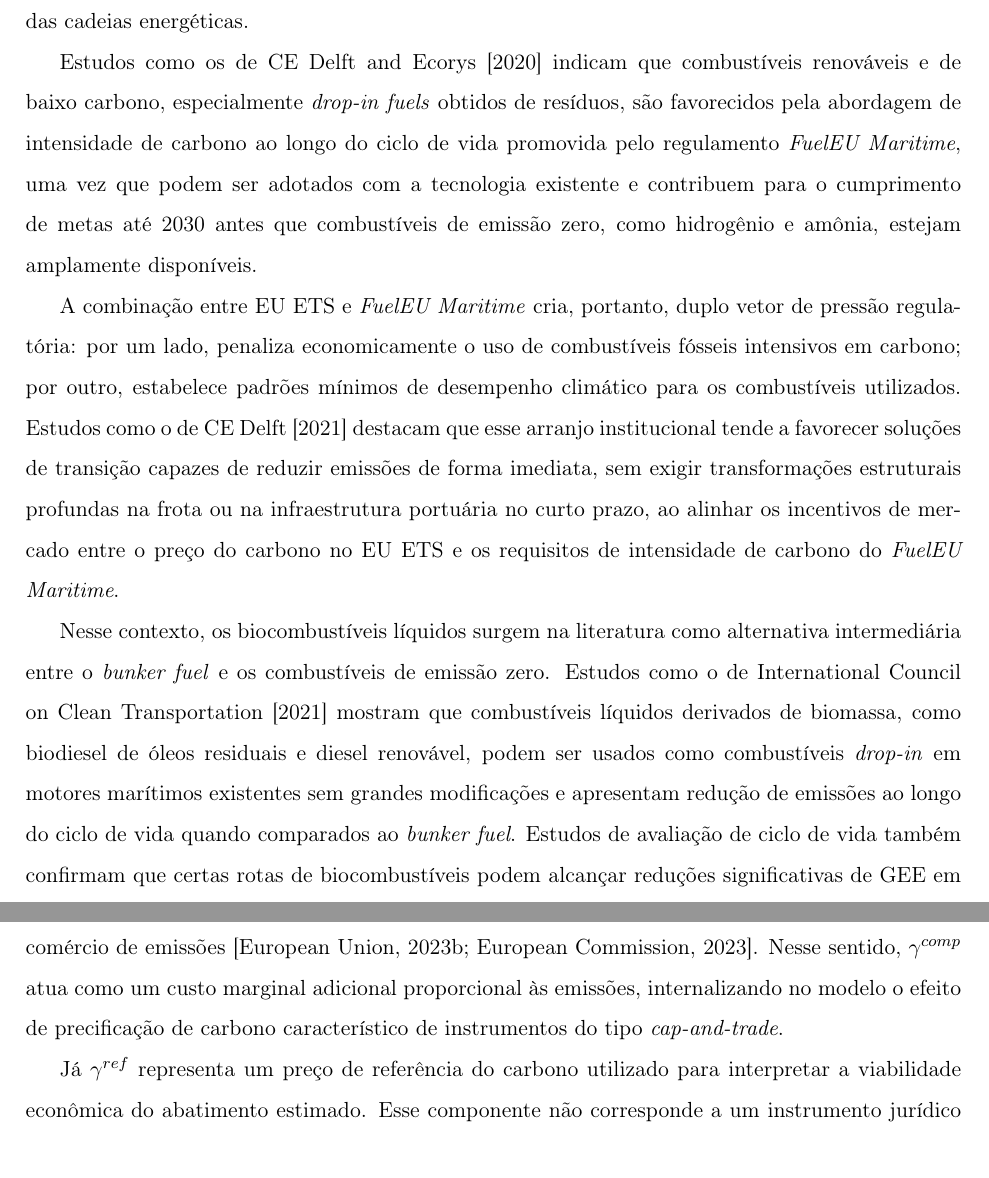
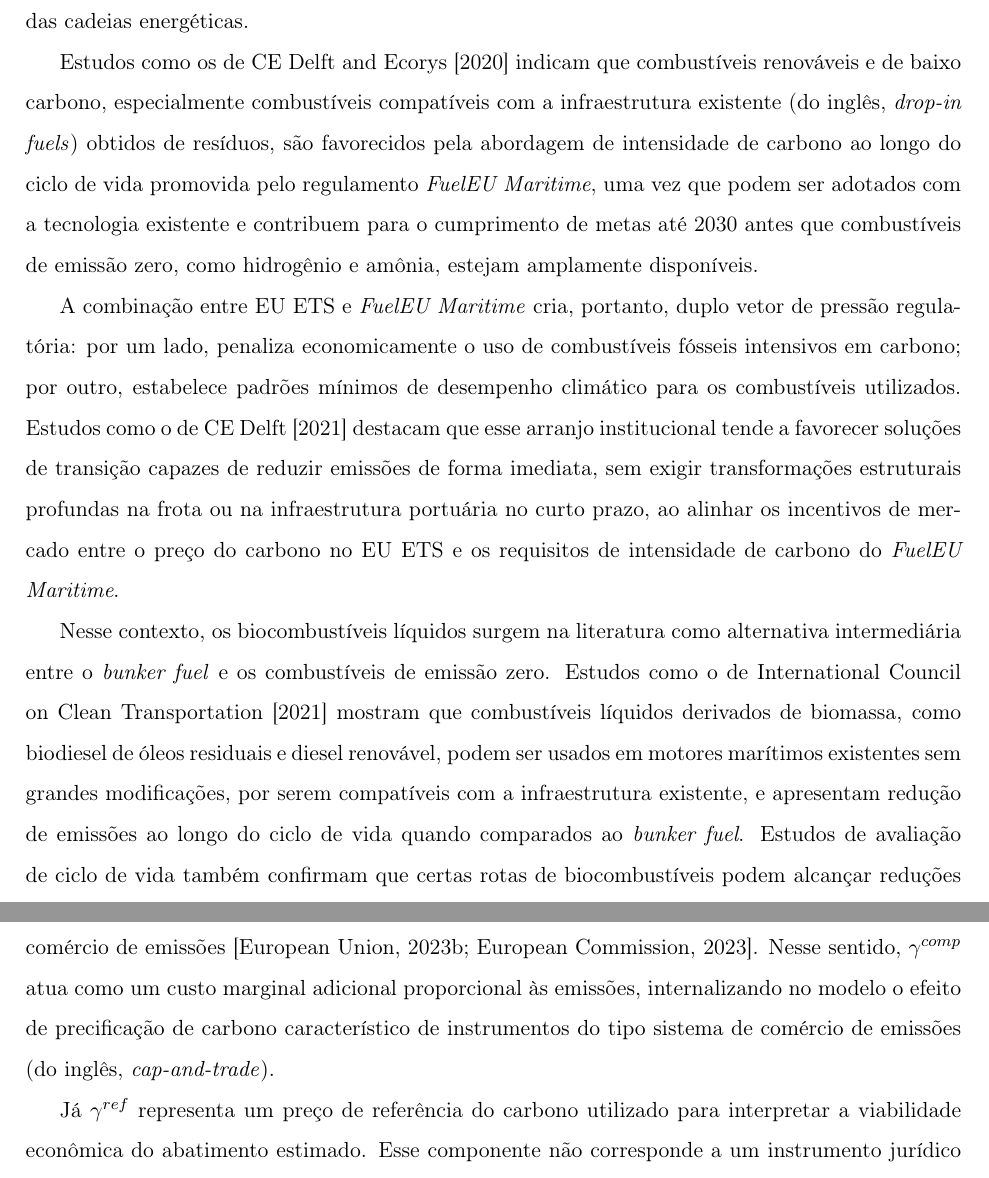
Before and after one commit to cefet-rj-dal/triton, a LaTeX thesis (texto/main.tex, which reads texto/cap2-revisao-literatura.tex, texto/cap3-metodo.tex): two parts of pages 22 and 50 of 83, joined at a grey line, cut so that both start at the same text. Compiled offline with pdfLaTeX.

Commit message:
Traduz anglicismos selecionados no texto

```diff
--- a/texto/cap2-revisao-literatura.tex
+++ b/texto/cap2-revisao-literatura.tex
@@ -41,11 +41,11 @@ A literatura destaca que esse mecanismo cria custo direto associado ao uso de co
 
 De forma complementar, o regulamento \emph{FuelEU Maritime}, em vigor a partir de 2025, estabelece limites progressivamente mais rigorosos para a intensidade de \gls{GEE} da energia utilizada a bordo dos navios que tocam portos da União Europeia. Diferentemente do \gls{EUETS}, que incide sobre emissões absolutas, o \emph{FuelEU Maritime} adota abordagem baseada em ciclo de vida, considerando as emissões \emph{well-to-wake}, ou seja, desde a produção do combustível até sua utilização no navio. Essa distinção é relevante, pois desloca o foco regulatório do controle de emissões locais para a avaliação integrada das cadeias energéticas.
 
-Estudos como os de \citet{ce_delft_assessment_2020} indicam que combustíveis renováveis e de baixo carbono, especialmente \emph{drop-in fuels} obtidos de resíduos, são favorecidos pela abordagem de intensidade de carbono ao longo do ciclo de vida promovida pelo regulamento \emph{FuelEU Maritime}, uma vez que podem ser adotados com a tecnologia existente e contribuem para o cumprimento de metas até 2030 antes que combustíveis de emissão zero, como hidrogênio e amônia, estejam amplamente disponíveis.
+Estudos como os de \citet{ce_delft_assessment_2020} indicam que combustíveis renováveis e de baixo carbono, especialmente combustíveis compatíveis com a infraestrutura existente (do inglês, \emph{drop-in fuels}) obtidos de resíduos, são favorecidos pela abordagem de intensidade de carbono ao longo do ciclo de vida promovida pelo regulamento \emph{FuelEU Maritime}, uma vez que podem ser adotados com a tecnologia existente e contribuem para o cumprimento de metas até 2030 antes que combustíveis de emissão zero, como hidrogênio e amônia, estejam amplamente disponíveis.
 
 A combinação entre \gls{EUETS} e \emph{FuelEU Maritime} cria, portanto, duplo vetor de pressão regulatória: por um lado, penaliza economicamente o uso de combustíveis fósseis intensivos em carbono; por outro, estabelece padrões mínimos de desempenho climático para os combustíveis utilizados. Estudos como o de \citet{ce_delft_fueleu_2021} destacam que esse arranjo institucional tende a favorecer soluções de transição capazes de reduzir emissões de forma imediata, sem exigir transformações estruturais profundas na frota ou na infraestrutura portuária no curto prazo, ao alinhar os incentivos de mercado entre o preço do carbono no \gls{EUETS} e os requisitos de intensidade de carbono do \emph{FuelEU Maritime}.
 
-Nesse contexto, os biocombustíveis líquidos surgem na literatura como alternativa intermediária entre o \emph{bunker fuel} e os combustíveis de emissão zero. Estudos como o de \citet{international_council_on_clean_transportation_potential_2021} mostram que combustíveis líquidos derivados de biomassa, como biodiesel de óleos residuais e diesel renovável, podem ser usados como combustíveis \emph{drop-in} em motores marítimos existentes sem grandes modificações e apresentam redução de emissões ao longo do ciclo de vida quando comparados ao \emph{bunker fuel}. Estudos de avaliação de ciclo de vida também confirmam que certas rotas de biocombustíveis podem alcançar reduções significativas de \gls{GEE} em comparação com combustíveis fósseis, embora não sejam suficientes, por si só, para alcançar a neutralidade de carbono no longo prazo.
+Nesse contexto, os biocombustíveis líquidos surgem na literatura como alternativa intermediária entre o \emph{bunker fuel} e os combustíveis de emissão zero. Estudos como o de \citet{international_council_on_clean_transportation_potential_2021} mostram que combustíveis líquidos derivados de biomassa, como biodiesel de óleos residuais e diesel renovável, podem ser usados em motores marítimos existentes sem grandes modificações, por serem compatíveis com a infraestrutura existente, e apresentam redução de emissões ao longo do ciclo de vida quando comparados ao \emph{bunker fuel}. Estudos de avaliação de ciclo de vida também confirmam que certas rotas de biocombustíveis podem alcançar reduções significativas de \gls{GEE} em comparação com combustíveis fósseis, embora não sejam suficientes, por si só, para alcançar a neutralidade de carbono no longo prazo.
 
 Do ponto de vista geográfico, aspecto central desses instrumentos regulatórios europeus é que sua aplicação independe do local de abastecimento do combustível. As obrigações do \gls{EUETS} e do \emph{FuelEU Maritime} são acionadas pela escala do navio em portos da União Europeia, e não pela origem do combustível utilizado. Assim, combustíveis abastecidos em portos fora da UE, incluindo portos brasileiros, são considerados nos mecanismos de conformidade, desde que atendam aos critérios de rastreabilidade e elegibilidade estabelecidos pela regulação europeia.
 
--- a/texto/cap3-metodo.tex
+++ b/texto/cap3-metodo.tex
@@ -320,7 +320,7 @@ onde
 
 O custo marginal de abatimento constitui métrica amplamente utilizada na análise econômica de alternativas de mitigação, permitindo comparar o custo relativo de diferentes opções de redução de emissões \citep{mckinsey2009}. No contexto deste estudo, essa métrica funciona como ponte entre a dimensão econômica e a dimensão regulatória, pois permite confrontar o custo incremental do biobunker com sinais de preço de carbono observados ou assumidos para o ambiente europeu.
 
-Para explicitar a dimensão regulatória sem introduzir variáveis paralelas, define-se a família regulatória $\gamma = (\gamma^{comp},\gamma^{ref})$. Essa notação constitui uma construção analítica adotada nesta dissertação para aproximar, de forma operacionalizável, diferentes dimensões do ambiente regulatório europeu aplicável ao transporte marítimo. O termo $\gamma^{comp}$ representa o preço explícito de \emph{compliance} associado às emissões cobertas pelo \gls{EUETS} marítimo e entra diretamente na composição do custo total da viagem, em coerência com a incorporação do transporte marítimo ao sistema europeu de comércio de emissões \citep{eu_reg_2023_957,euets2023}. Nesse sentido, $\gamma^{comp}$ atua como um custo marginal adicional proporcional às emissões, internalizando no modelo o efeito de precificação de carbono característico de instrumentos do tipo \emph{cap-and-trade}.
+Para explicitar a dimensão regulatória sem introduzir variáveis paralelas, define-se a família regulatória $\gamma = (\gamma^{comp},\gamma^{ref})$. Essa notação constitui uma construção analítica adotada nesta dissertação para aproximar, de forma operacionalizável, diferentes dimensões do ambiente regulatório europeu aplicável ao transporte marítimo. O termo $\gamma^{comp}$ representa o preço explícito de \emph{compliance} associado às emissões cobertas pelo \gls{EUETS} marítimo e entra diretamente na composição do custo total da viagem, em coerência com a incorporação do transporte marítimo ao sistema europeu de comércio de emissões \citep{eu_reg_2023_957,euets2023}. Nesse sentido, $\gamma^{comp}$ atua como um custo marginal adicional proporcional às emissões, internalizando no modelo o efeito de precificação de carbono característico de instrumentos do tipo sistema de comércio de emissões (do inglês, \emph{cap-and-trade}).
 
 Já $\gamma^{ref}$ representa um preço de referência do carbono utilizado para interpretar a viabilidade econômica do abatimento estimado. Esse componente não corresponde a um instrumento jurídico específico, mas a um parâmetro de benchmark calibrado a partir de sinais de preço observados em mercados de carbono e estudos institucionais, permitindo avaliar se o $MAC(\alpha,r)$ se encontra em patamar compatível com o ambiente regulatório europeu \citep{worldbank2024carbon,euets2023}. Dessa forma, $\gamma^{ref}$ opera como critério de comparação exógeno ao modelo, enquanto $\gamma^{comp}$ atua como componente endógeno do custo. A família $\gamma$ deve, portanto, ser entendida como convenção analítica composta por elementos de natureza metodológica distinta, reunidos para permitir leitura integrada da dimensão regulatória no modelo.
 
```
Also changed, not shown: texto/cap4-resultados.tex (+2 -2 lines), texto/cap3-metodo.tex (2 more changed lines).
